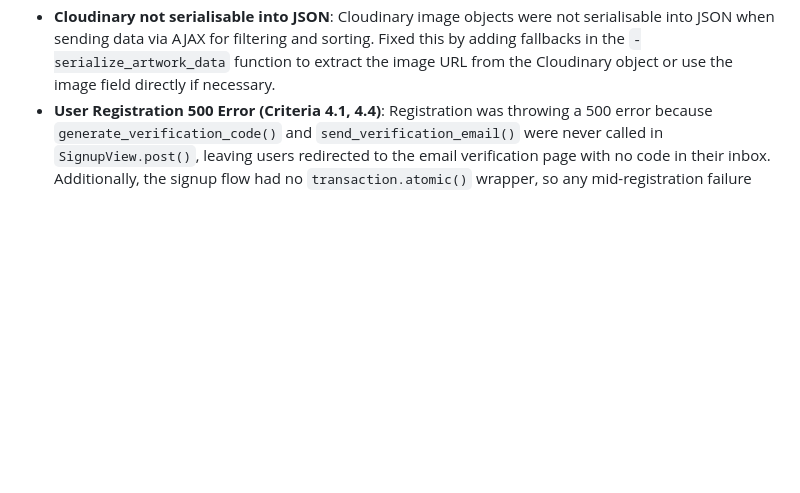
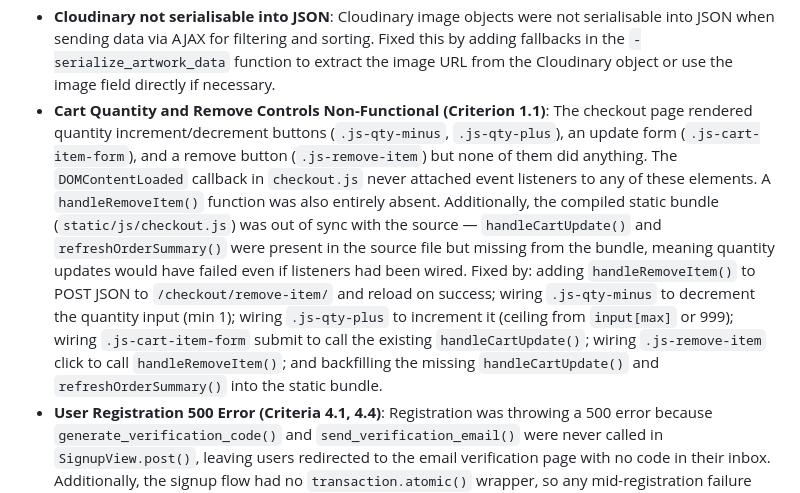
Before and after one commit to SamBailey6194/pointless_impressions, a Markdown page: docs/markdowns/TESTINGNOTES.md, the part around the change. GitHub-like rendering; blank space fills up the shorter version.

```diff
--- a/docs/markdowns/TESTINGNOTES.md
+++ b/docs/markdowns/TESTINGNOTES.md
@@ -74,6 +74,7 @@ Please note for the Jest testing there was a need to create html fixture files a
 - **Deletion of Orders**: If a user deleted an order it changed to cancelled but was still showing in the user profile orders list. Fixed this by excluding cancelled orders from the orders list in the UserProfileView CBV.
 - **Cloudianry Images Being Blocked and Returning 404**: Cloudinary images were being blocked due to lack of CORS, so added `crossorigin='anonymous'` to the image tags to fix this issue. It then returned 404 error due to a wrong path being stored in the DB. Fixed this by ensuring the correct public id was stored in the DB.
 - **Cloudinary not serialisable into JSON**: Cloudinary image objects were not serialisable into JSON when sending data via AJAX for filtering and sorting. Fixed this by adding fallbacks in the `-serialize_artwork_data` function to extract the image URL from the Cloudinary object or use the image field directly if necessary.
+- **Cart Quantity and Remove Controls Non-Functional (Criterion 1.1)**: The checkout page rendered quantity increment/decrement buttons (`.js-qty-minus`, `.js-qty-plus`), an update form (`.js-cart-item-form`), and a remove button (`.js-remove-item`) but none of them did anything. The `DOMContentLoaded` callback in `checkout.js` never attached event listeners to any of these elements. A `handleRemoveItem()` function was also entirely absent. Additionally, the compiled static bundle (`static/js/checkout.js`) was out of sync with the source — `handleCartUpdate()` and `refreshOrderSummary()` were present in the source file but missing from the bundle, meaning quantity updates would have failed even if listeners had been wired. Fixed by: adding `handleRemoveItem()` to POST JSON to `/checkout/remove-item/` and reload on success; wiring `.js-qty-minus` to decrement the quantity input (min 1); wiring `.js-qty-plus` to increment it (ceiling from `input[max]` or 999); wiring `.js-cart-item-form` submit to call the existing `handleCartUpdate()`; wiring `.js-remove-item` click to call `handleRemoveItem()`; and backfilling the missing `handleCartUpdate()` and `refreshOrderSummary()` into the static bundle.
 - **User Registration 500 Error (Criteria 4.1, 4.4)**: Registration was throwing a 500 error because `generate_verification_code()` and `send_verification_email()` were never called in `SignupView.post()`, leaving users redirected to the email verification page with no code in their inbox. Additionally, the signup flow had no `transaction.atomic()` wrapper, so any mid-registration failure (e.g., after `user.save()`) left orphan user records in the database. Unhandled exceptions from `send_mail()` also propagated and crashed registration when the email server was unavailable. Fixed by: wrapping all DB writes in `transaction.atomic()`; calling `generate_verification_code(user)` inside the atomic block after `Customer` creation; calling `send_verification_email(user)` outside the atomic block with a `try/except` so an email failure shows a warning message rather than a 500; and adding `try/except` guards to both `send_verification_email()` and `send_email_verified_confirmation()` in `account/utils.py`.
 
 ### Unfixed Bugs
```
Also changed, not shown: docs/markdowns/MANUALTESTING.md (+41 -0 lines).
